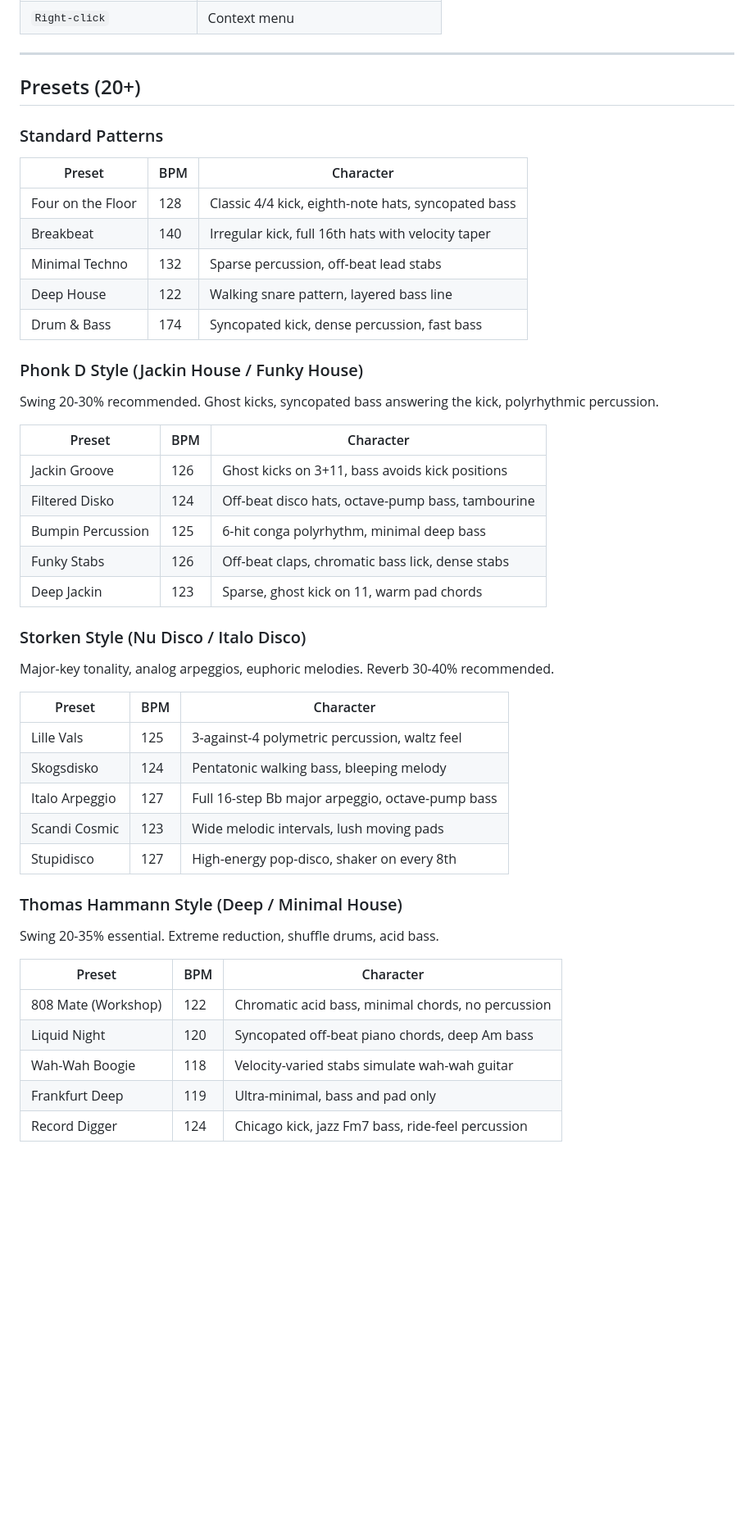
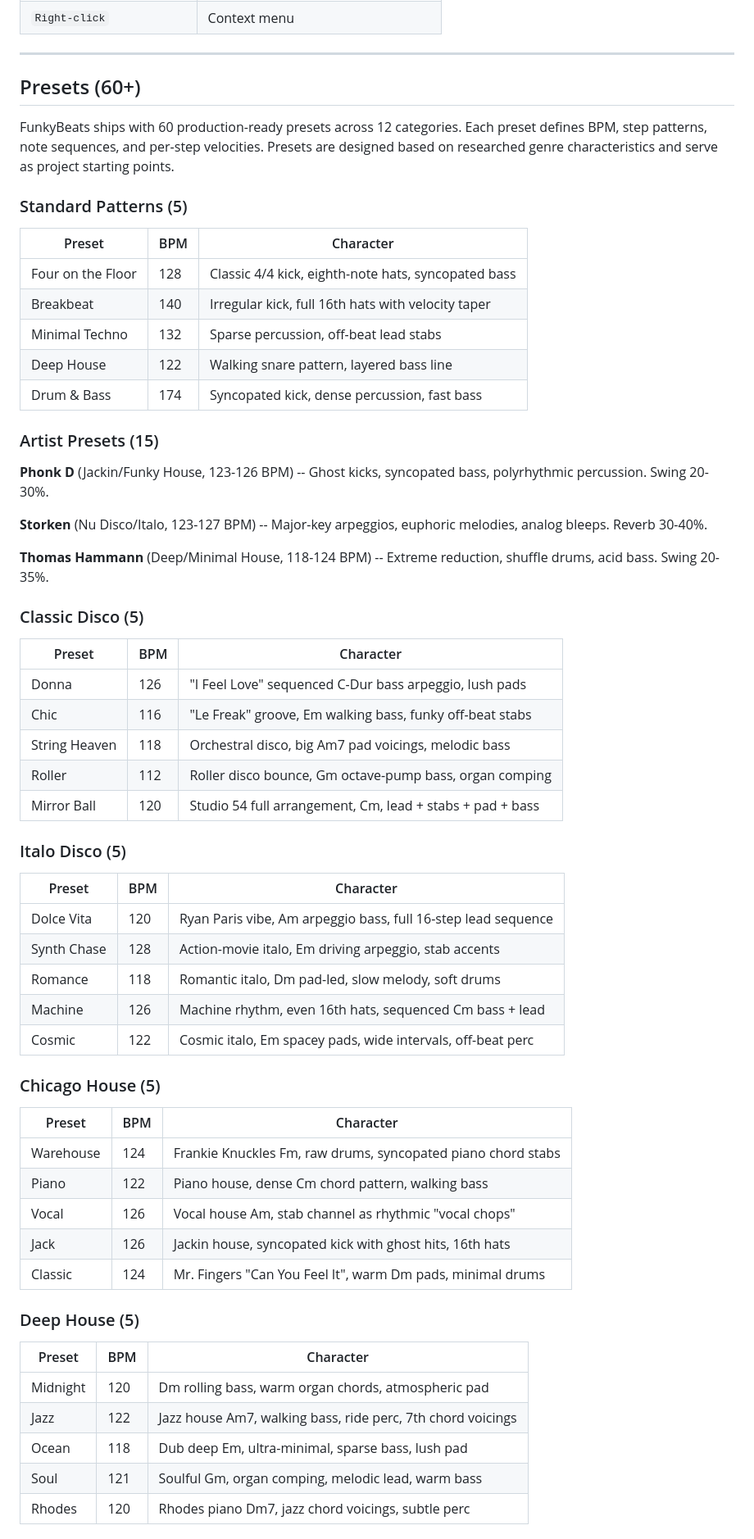
Before and after one commit to pepperonas/funkybeats, a Markdown page: README.md, the part around one of its changes. Shown at 82% size. Rendered like a GitHub page; blank space fills up the shorter version.

Commit message:
Update README: document all 60 presets across 12 categories
Co-Authored-By: Claude Opus 4.6 (1M context) <noreply@anthropic.com>

```diff
--- a/README.md
+++ b/README.md
@@ -255,9 +255,11 @@ Channel Gains (x11)
 
 ---
 
-## Presets (20+)
+## Presets (60+)
 
-### Standard Patterns
+FunkyBeats ships with 60 production-ready presets across 12 categories. Each preset defines BPM, step patterns, note sequences, and per-step velocities. Presets are designed based on researched genre characteristics and serve as project starting points.
+
+### Standard Patterns (5)
 
 | Preset | BPM | Character |
 |--------|-----|-----------|
@@ -267,38 +269,51 @@ Channel Gains (x11)
 | Deep House | 122 | Walking snare pattern, layered bass line |
 | Drum & Bass | 174 | Syncopated kick, dense percussion, fast bass |
 
-### Phonk D Style (Jackin House / Funky House)
+### Artist Presets (15)
 
-Swing 20-30% recommended. Ghost kicks, syncopated bass answering the kick, polyrhythmic percussion.
+**Phonk D** (Jackin/Funky House, 123-126 BPM) -- Ghost kicks, syncopated bass, polyrhythmic percussion. Swing 20-30%.
+
+**Storken** (Nu Disco/Italo, 123-127 BPM) -- Major-key arpeggios, euphoric melodies, analog bleeps. Reverb 30-40%.
+
+**Thomas Hammann** (Deep/Minimal House, 118-124 BPM) -- Extreme reduction, shuffle drums, acid bass. Swing 20-35%.
+
+### Classic Disco (5)
 
 | Preset | BPM | Character |
 |--------|-----|-----------|
-| Jackin Groove | 126 | Ghost kicks on 3+11, bass avoids kick positions |
-| Filtered Disko | 124 | Off-beat disco hats, octave-pump bass, tambourine |
-| Bumpin Percussion | 125 | 6-hit conga polyrhythm, minimal deep bass |
-| Funky Stabs | 126 | Off-beat claps, chromatic bass lick, dense stabs |
-| Deep Jackin | 123 | Sparse, ghost kick on 11, warm pad chords |
+| Donna | 126 | "I Feel Love" sequenced C-Dur bass arpeggio, lush pads |
+| Chic | 116 | "Le Freak" groove, Em walking bass, funky off-beat stabs |
+| String Heaven | 118 | Orchestral disco, big Am7 pad voicings, melodic bass |
+| Roller | 112 | Roller disco bounce, Gm octave-pump bass, organ comping |
+| Mirror Ball | 120 | Studio 54 full arrangement, Cm, lead + stabs + pad + bass |
 
-### Storken Style (Nu Disco / Italo Disco)
-
-Major-key tonality, analog arpeggios, euphoric melodies. Reverb 30-40% recommended.
+### Italo Disco (5)
 
 | Preset | BPM | Character |
 |--------|-----|-----------|
-| Lille Vals | 125 | 3-against-4 polymetric percussion, waltz feel |
-| Skogsdisko | 124 | Pentatonic walking bass, bleeping melody |
-| Italo Arpeggio | 127 | Full 16-step Bb major arpeggio, octave-pump bass |
-| Scandi Cosmic | 123 | Wide melodic intervals, lush moving pads |
-| Stupidisco | 127 | High-energy pop-disco, shaker on every 8th |
+| Dolce Vita | 120 | Ryan Paris vibe, Am arpeggio bass, full 16-step lead sequence |
+| Synth Chase | 128 | Action-movie italo, Em driving arpeggio, stab accents |
+| Romance | 118 | Romantic italo, Dm pad-led, slow melody, soft drums |
+| Machine | 126 | Machine rhythm, even 16th hats, sequenced Cm bass + lead |
+| Cosmic | 122 | Cosmic italo, Em spacey pads, wide intervals, off-beat perc |
 
-### Thomas Hammann Style (Deep / Minimal House)
-
-Swing 20-35% essential. Extreme reduction, shuffle drums, acid bass.
+### Chicago House (5)
 
 | Preset | BPM | Character |
 |--------|-----|-----------|
-| 808 Mate (Workshop) | 122 | Chromatic acid bass, minimal chords, no percussion |
-| Liquid Night | 120 | Syncopated off-beat piano chords, deep Am bass |
-| Wah-Wah Boogie | 118 | Velocity-varied stabs simulate wah-wah guitar |
-| Frankfurt Deep | 119 | Ultra-minimal, bass and pad only |
-| Record Digger | 124 | Chicago kick, jazz Fm7 bass, ride-feel percussion |
+| Warehouse | 124 | Frankie Knuckles Fm, raw drums, syncopated piano chord stabs |
+| Piano | 122 | Piano house, dense Cm chord pattern, walking bass |
+| Vocal | 126 | Vocal house Am, stab channel as rhythmic "vocal chops" |
+| Jack | 126 | Jackin house, syncopated kick with ghost hits, 16th hats |
+| Classic | 124 | Mr. Fingers "Can You Feel It", warm Dm pads, minimal drums |
+
+### Deep House (5)
+
+| Preset | BPM | Character |
+|--------|-----|-----------|
+| Midnight | 120 | Dm rolling bass, warm organ chords, atmospheric pad |
+| Jazz | 122 | Jazz house Am7, walking bass, ride perc, 7th chord voicings |
+| Ocean | 118 | Dub deep Em, ultra-minimal, sparse bass, lush pad |
+| Soul | 121 | Soulful Gm, organ comping, melodic lead, warm bass |
+| Rhodes | 120 | Rhodes piano Dm7, jazz chord voicings, subtle perc |
+
```
Also changed, not shown: other parts of README.md (+43 -4 lines).
